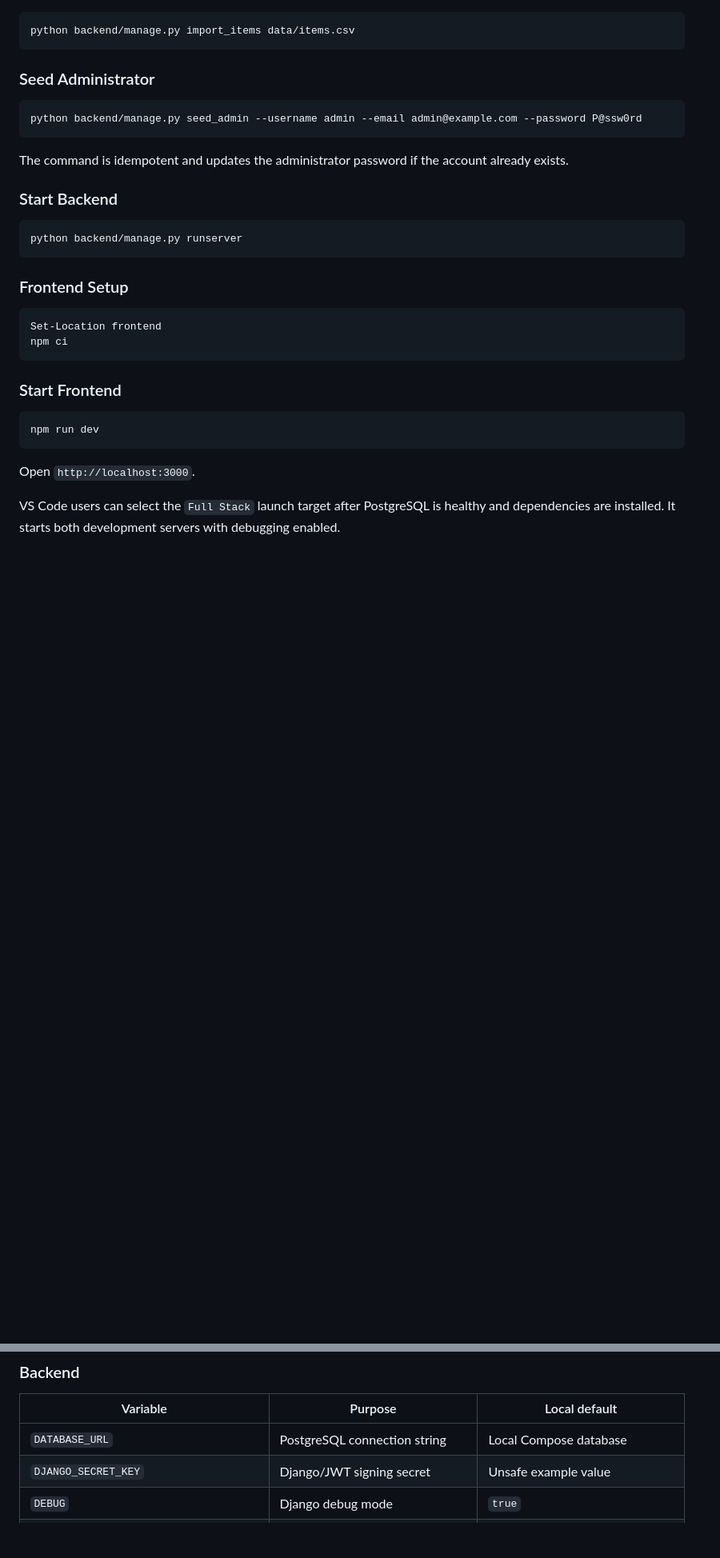
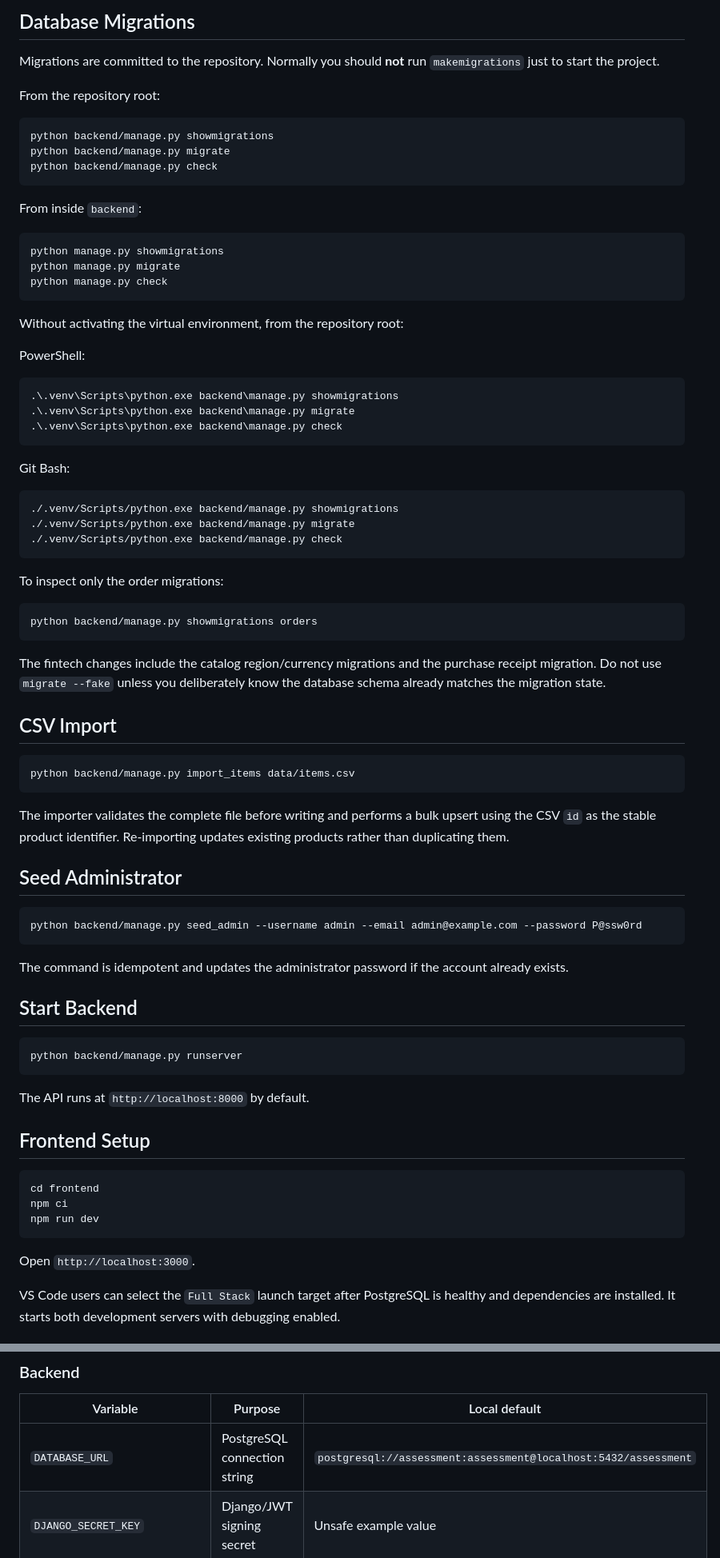
Before and after one commit to ahmed1v0/GameStore, a Markdown page: README.md, 2 parts joined by grey strips. Shown at 80% size. Rendered like a GitHub page; blank space fills up the shorter version.

````diff
--- a/README.md
+++ b/README.md
@@ -106,30 +165,83 @@ python backend/manage.py migrate
+## Database Migrations
+
+Migrations are committed to the repository. Normally you should **not** run
+`makemigrations` just to start the project.
+
+From the repository root:
+
+```bash
+python backend/manage.py showmigrations
+python backend/manage.py migrate
+python backend/manage.py check
+```
+
+From inside `backend`:
+
+```bash
+python manage.py showmigrations
+python manage.py migrate
+python manage.py check
+```
+
+Without activating the virtual environment, from the repository root:
+
+PowerShell:
+
+```powershell
+.\.venv\Scripts\python.exe backend\manage.py showmigrations
+.\.venv\Scripts\python.exe backend\manage.py migrate
+.\.venv\Scripts\python.exe backend\manage.py check
+```
+
+Git Bash:
+
+```bash
+./.venv/Scripts/python.exe backend/manage.py showmigrations
+./.venv/Scripts/python.exe backend/manage.py migrate
+./.venv/Scripts/python.exe backend/manage.py check
+```
+
+To inspect only the order migrations:
+
+```bash
+python backend/manage.py showmigrations orders
+```
+
+The fintech changes include the catalog region/currency migrations and the
+purchase receipt migration. Do not use `migrate --fake` unless you deliberately
+know the database schema already matches the migration state.
+
+## CSV Import
+
+```bash
 python backend/manage.py import_items data/items.csv
 ```
 
-### Seed Administrator
+The importer validates the complete file before writing and performs a bulk
+upsert using the CSV `id` as the stable product identifier. Re-importing updates
+existing products rather than duplicating them.
 
-```powershell
+## Seed Administrator
+
+```bash
 python backend/manage.py seed_admin --username admin --email admin@example.com --password P@ssw0rd
 ```
 
 The command is idempotent and updates the administrator password if the account already exists.
 
-### Start Backend
+## Start Backend
 
-```powershell
+```bash
 python backend/manage.py runserver
 ```
 
-### Frontend Setup
+The API runs at `http://localhost:8000` by default.
 
-```powershell
-Set-Location frontend
+## Frontend Setup
+
+```bash
+cd frontend
 npm ci
-```
-
-### Start Frontend
-
-```powershell
 npm run dev
 ```
 
@@ -145,7 +342,7 @@ debugging enabled.
 
 | Variable | Purpose | Local default |
 | --- | --- | --- |
-| `DATABASE_URL` | PostgreSQL connection string | Local Compose database |
+| `DATABASE_URL` | PostgreSQL connection string | `postgresql://assessment:assessment@localhost:5432/assessment` |
 | `DJANGO_SECRET_KEY` | Django/JWT signing secret | Unsafe example value |
 | `DEBUG` | Django debug mode | `true` |
 | `ALLOWED_HOSTS` | Comma-separated hosts | `localhost,127.0.0.1` |
````
Also changed, not shown: other parts of README.md (+205 -33 lines).
